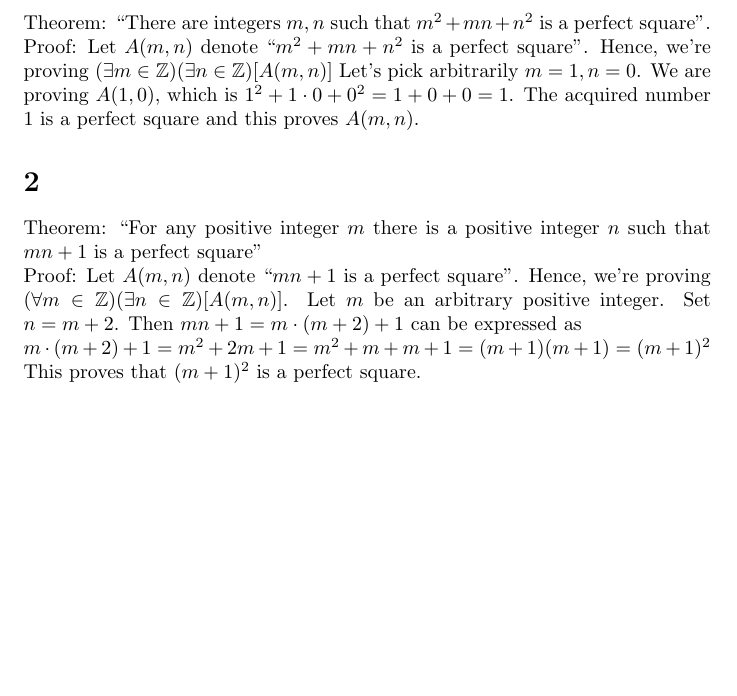
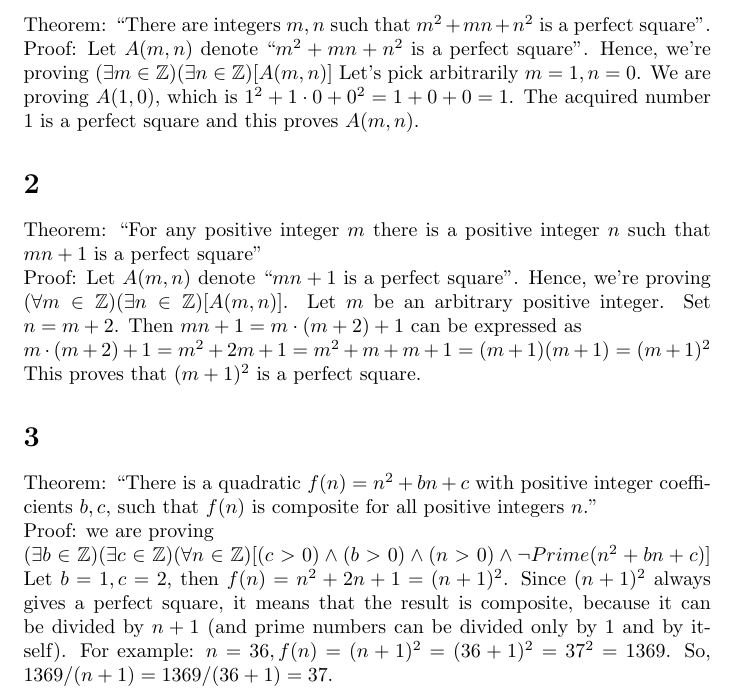
Before and after one commit to kyrylo/coursera-mathematical-thinking, a LaTeX document (lecture-8-proofs-with-quantifiers/solution-8.tex): part of the page, cut so that both start at the same text, the shorter picture padded with empty space. Compiled offline with pdfLaTeX.

Commit message:
Solution 8: solve P3

```diff
--- a/lecture-8-proofs-with-quantifiers/solution-8.tex
+++ b/lecture-8-proofs-with-quantifiers/solution-8.tex
@@ -36,4 +36,20 @@ $m \cdot (m + 2) + 1 = m^2 + 2m + 1 = m^2 + m + m + 1 = (m + 1)(m + 1) = (m + 1)
 \\
 This proves that $(m + 1)^2$ is a perfect square.
 
+\section{}
+
+Theorem: ``There is a quadratic $f(n) = n^2 + bn + c$ with positive integer
+coefficients $b, c$, such that $f(n)$ is composite for all positive integers
+$n$.''
+\\
+Proof: we are proving
+\\
+$(\exists b \in \mathbb{Z})(\exists c \in \mathbb{Z})(\forall n \in
+\mathbb{Z})[(c > 0) \wedge (b > 0) \wedge (n > 0) \wedge \neg Prime(n^2 + bn +
+c)]$ Let $b = 1, c = 2$, then $f(n) = n^2 + 2n + 1 = (n + 1)^2$. Since $(n +
+1)^2$ always gives a perfect square, it means that the result is composite,
+because it can be divided by $n + 1$ (and prime numbers can be divided only by 1 and
+by itself). For example: $n = 36, f(n) = (n + 1)^2 = (36 + 1)^2 = 37^2 =
+1369$. So, $1369 / (n + 1)= 1369 / (36 + 1) = 37$.
+
 \end{document}
```
